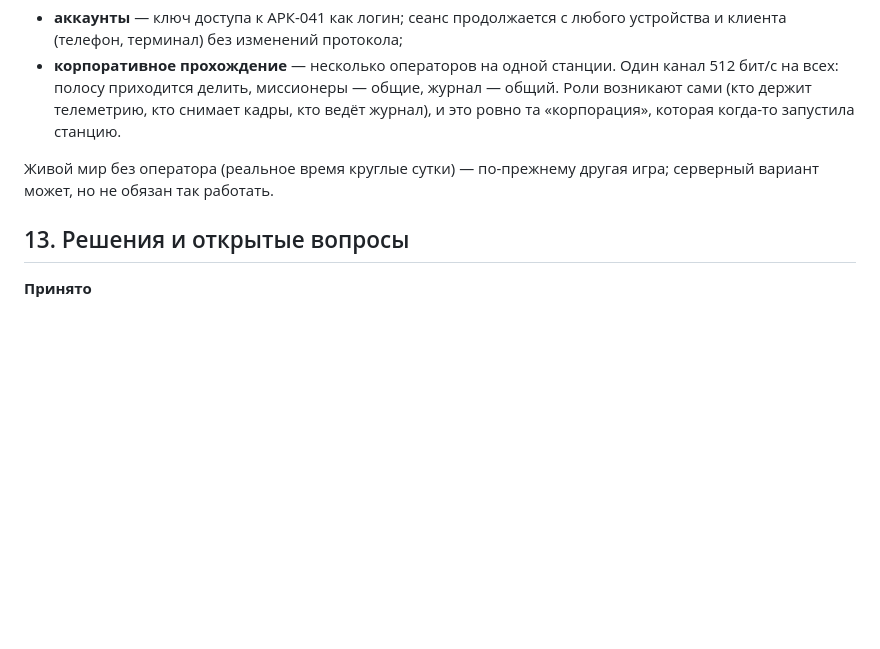
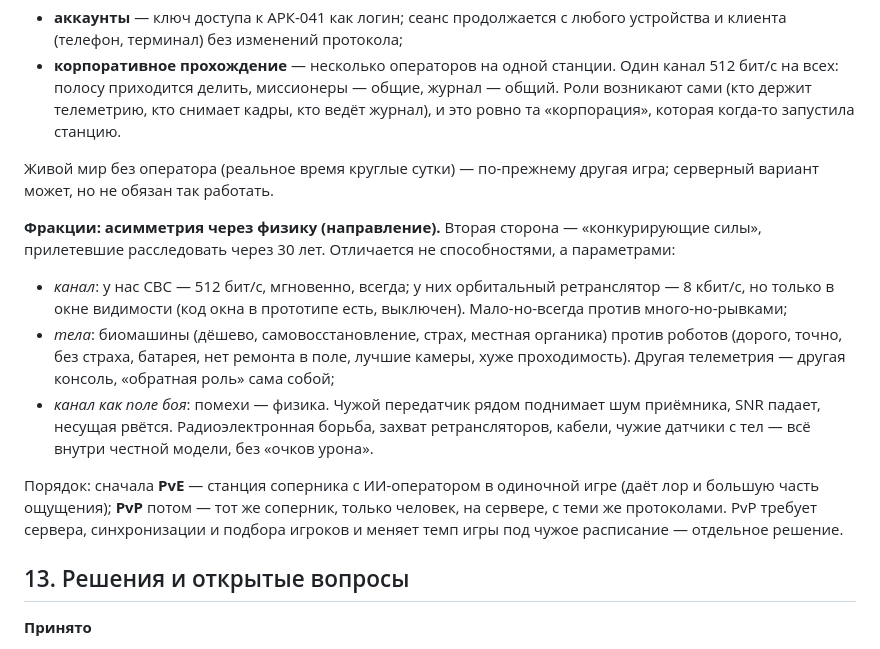
Before and after one commit to sankalpagames/missioners, a Markdown page: docs/design.md, the part around the change. Drawn GitHub-style; blank space fills up the shorter version.

Commit message:
Дизайн: фракции — асимметрия через физику канала и тел, PvE раньше PvP
Co-Authored-By: Claude Opus 5 <noreply@anthropic.com>

```diff
--- a/docs/design.md
+++ b/docs/design.md
@@ -125,6 +125,13 @@
 
 Живой мир без оператора (реальное время круглые сутки) — по-прежнему другая игра; серверный вариант может, но не обязан так работать.
 
+**Фракции: асимметрия через физику (направление).** Вторая сторона — «конкурирующие силы», прилетевшие расследовать через 30 лет. Отличается не способностями, а параметрами:
+- *канал*: у нас СВС — 512 бит/с, мгновенно, всегда; у них орбитальный ретранслятор — 8 кбит/с, но только в окне видимости (код окна в прототипе есть, выключен). Мало-но-всегда против много-но-рывками;
+- *тела*: биомашины (дёшево, самовосстановление, страх, местная органика) против роботов (дорого, точно, без страха, батарея, нет ремонта в поле, лучшие камеры, хуже проходимость). Другая телеметрия — другая консоль, «обратная роль» сама собой;
+- *канал как поле боя*: помехи — физика. Чужой передатчик рядом поднимает шум приёмника, SNR падает, несущая рвётся. Радиоэлектронная борьба, захват ретрансляторов, кабели, чужие датчики с тел — всё внутри честной модели, без «очков урона».
+
+Порядок: сначала **PvE** — станция соперника с ИИ-оператором в одиночной игре (даёт лор и большую часть ощущения); **PvP** потом — тот же соперник, только человек, на сервере, с теми же протоколами. PvP требует сервера, синхронизации и подбора игроков и меняет темп игры под чужое расписание — отдельное решение.
+
 ## 13. Решения и открытые вопросы
 
 **Принято**
```
